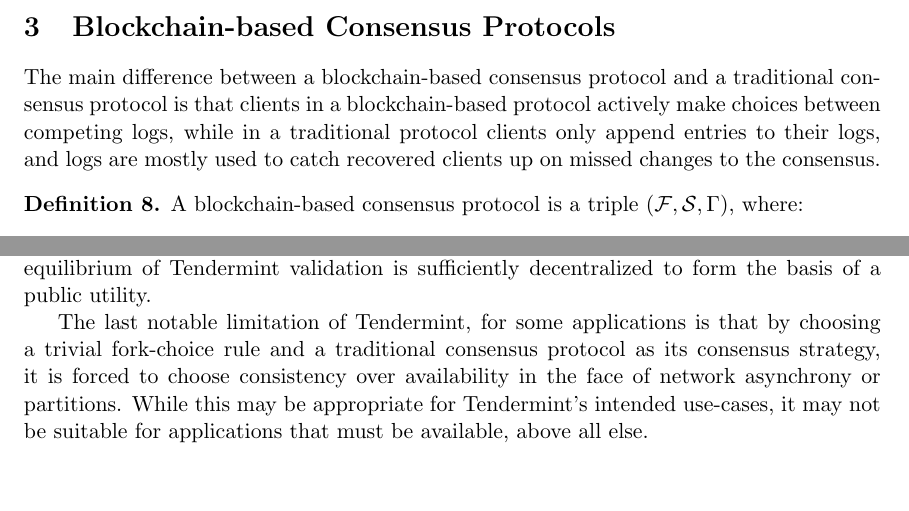
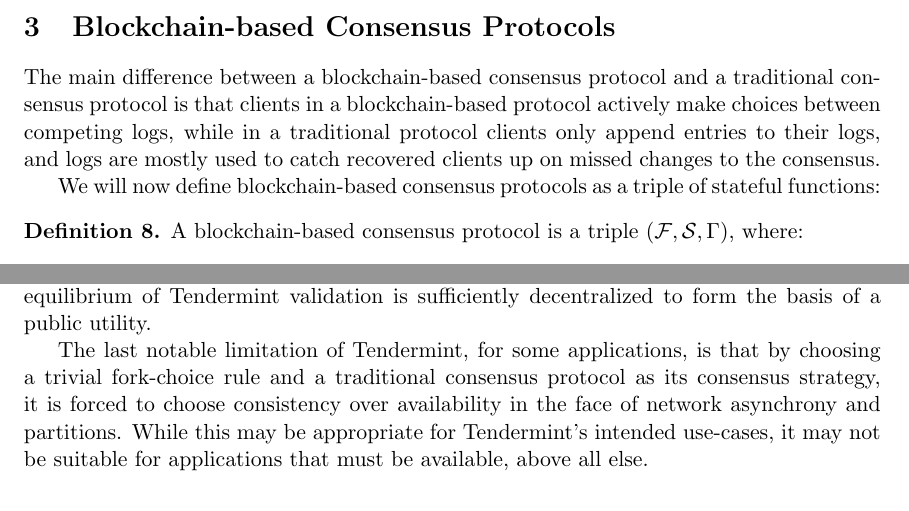
Before and after one commit to vladzamfir/reformalizing-consensus, a LaTeX document (reformalizing consensus.tex): two parts of pages 5 and 14 of 15, joined at a grey line, cut so that both start at the same text, the shorter picture padded with empty space. Compiled offline with pdfLaTeX.

Commit message:
more minor fixes

```diff
--- a/reformalizing consensus.tex
+++ b/reformalizing consensus.tex
@@ -6,12 +6,12 @@
 \textwidth = 430pt
 
 \theoremstyle{plain}
-\newtheorem{thm}{Theorem}%[]
-\newtheorem{assm}{Assumption}%[chapter]
+\newtheorem{thm}{Theorem}
+\newtheorem{assm}{Assumption}
 \newtheorem*{assm*}{Assumption}
 
 \theoremstyle{definition}
-\newtheorem{defn}{Definition}%[chapter]
+\newtheorem{defn}{Definition}
 
 
 \title{Reformalizing Consensus}
@@ -109,6 +109,8 @@ As you might see, this is both quite complicated and outside of the scope of tra
 \section{Blockchain-based Consensus Protocols}
 
 The main difference between a blockchain-based consensus protocol and a traditional consensus protocol is that clients in a blockchain-based protocol actively make choices between competing logs, while in a traditional protocol clients only append entries to their logs, and logs are mostly used to catch recovered clients up on missed changes to the consensus.
+
+We will now define blockchain-based consensus protocols as a triple of stateful functions:
 
 \begin{defn}
 A blockchain-based consensus protocol is a triple $(\mathcal{F}, \mathcal{S}, \Gamma)$, where:
@@ -282,7 +284,7 @@ If a coalition of at least 67\% of the validators forms, they can exclude the re
 
 The common refutation to this line of argument is that the validators will be forced to cooperate because their users will use another consensus if Tendermint is perceived to be centralized. This argument relies on the inability of the coalitions to keep their byzantine behaviour secret or accepted - something we might be able to count on, in practice - but we would also much prefer to have good behaviour be driven by in-protocol incentives, as much as possible, and are not satisfied that nothing more can be done to prevent hostile majority coalitions from colluding against minority groups. It is therefore unclear if the equilibrium of Tendermint validation is sufficiently decentralized to form the basis of a public utility.
 
-The last notable limitation of Tendermint, for some applications is that by choosing a trivial fork-choice rule and a traditional consensus protocol as its consensus strategy, it is forced to choose consistency over availability in the face of network asynchrony or partitions. While this may be appropriate for Tendermint's intended use-cases, it may not be suitable for applications that must be available, above all else.
+The last notable limitation of Tendermint, for some applications, is that by choosing a trivial fork-choice rule and a traditional consensus protocol as its consensus strategy, it is forced to choose consistency over availability in the face of network asynchrony and partitions. While this may be appropriate for Tendermint's intended use-cases, it may not be suitable for applications that must be available, above all else.
 
 
 \section{Conclusion}
```
Also changed, not shown: reformalizing consensus.tex (2 more changed lines).
